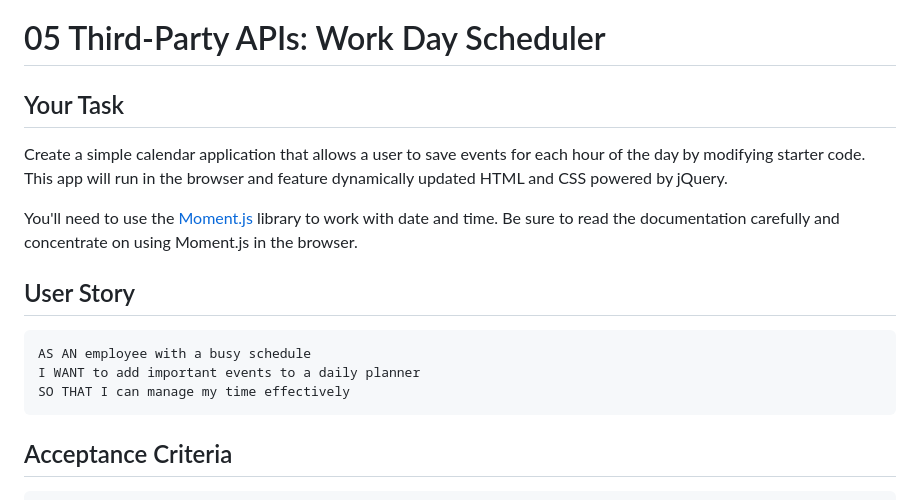
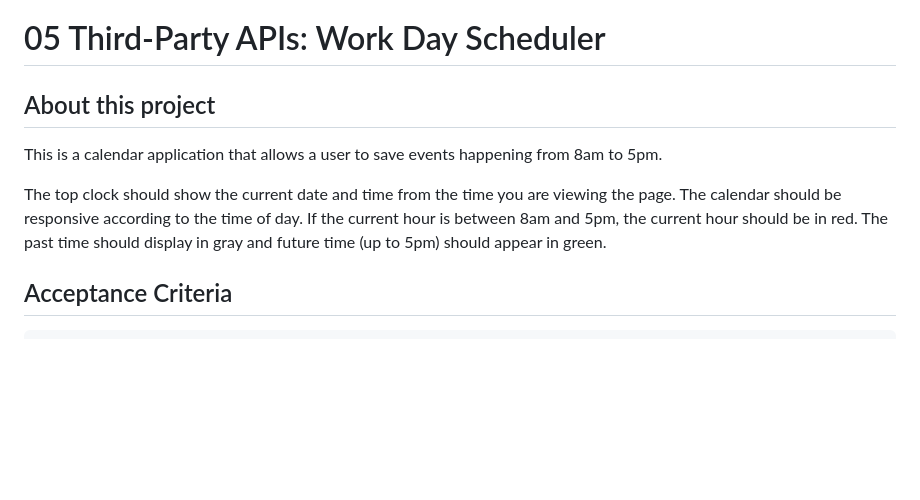
Before and after one commit to Yuyitax/05-Work-Day-Scheduler, a Markdown page: README.md, the part around the change printed below. GitHub-like rendering; blank space fills up the shorter version.

````diff
--- a/README.md
+++ b/README.md
@@ -1,18 +1,11 @@
 # 05 Third-Party APIs: Work Day Scheduler
 
-## Your Task
+## About this project
 
-Create a simple calendar application that allows a user to save events for each hour of the day by modifying starter code. This app will run in the browser and feature dynamically updated HTML and CSS powered by jQuery.
+This is a calendar application that allows a user to save events happening from 8am to 5pm.
 
-You'll need to use the [Moment.js](https://momentjs.com/) library to work with date and time. Be sure to read the documentation carefully and concentrate on using Moment.js in the browser.
+The top clock should show the current date and time from the time you are viewing the page. The calendar should be responsive according to the time of day. If the current hour is between 8am and 5pm, the current hour should be in red. The past time should display in gray and future time (up to 5pm) should appear in green.
 
-## User Story
-
-```md
-AS AN employee with a busy schedule
-I WANT to add important events to a daily planner
-SO THAT I can manage my time effectively
-```
 
 ## Acceptance Criteria
 
````
Also changed, not shown: other parts of README.md (+7 -52 lines), assets/past-time-view.png (added), assets/todo-saved-local-storage.png (added), 1 other file.
